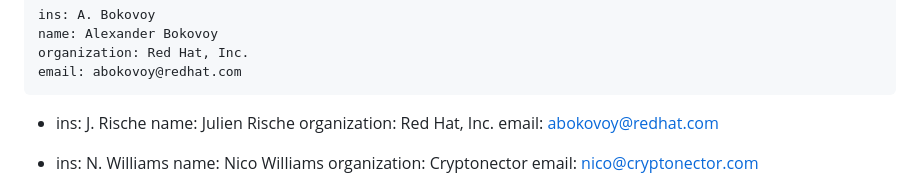
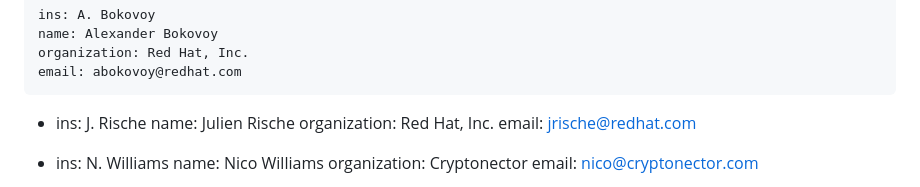
Before and after one commit to abbra/kitten-pkinit-pqc, a Markdown page: draft-bokovoy-kitten-pkinit-pqc.md, the part around the change. Drawn GitHub-style.

Commit message:
Fix Julien's email address

```diff
--- a/draft-bokovoy-kitten-pkinit-pqc.md
+++ b/draft-bokovoy-kitten-pkinit-pqc.md
@@ -34,7 +34,7 @@ author:
     ins: J. Rische
     name: Julien Rische
     organization: Red Hat, Inc.
-    email: abokovoy@redhat.com
+    email: jrische@redhat.com
 
   -
     ins: N. Williams
```
